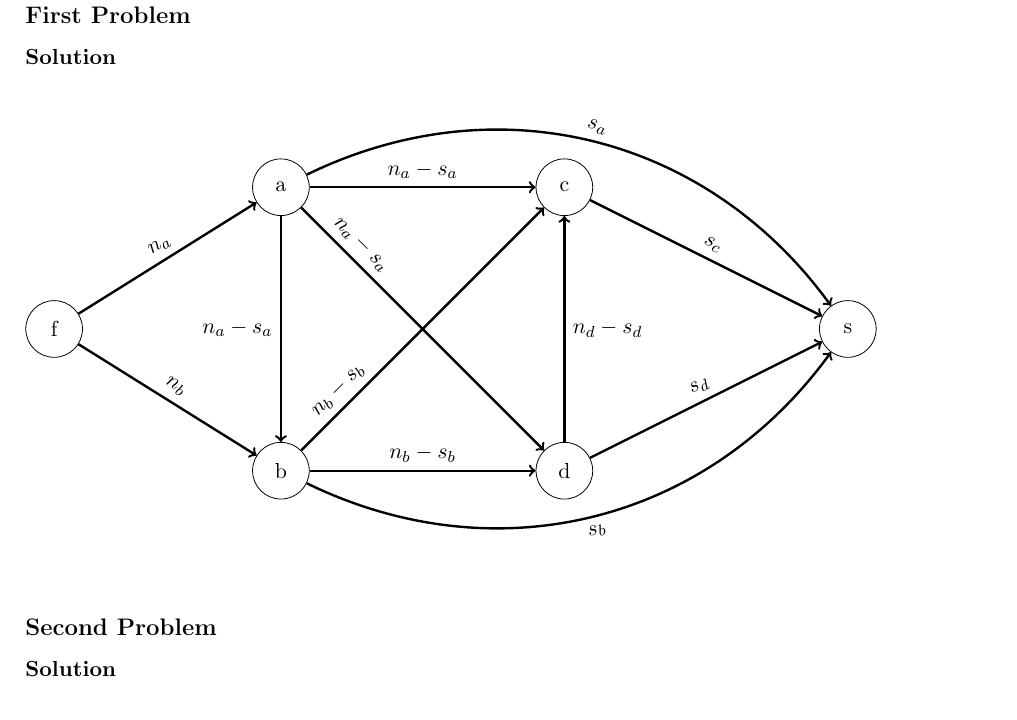
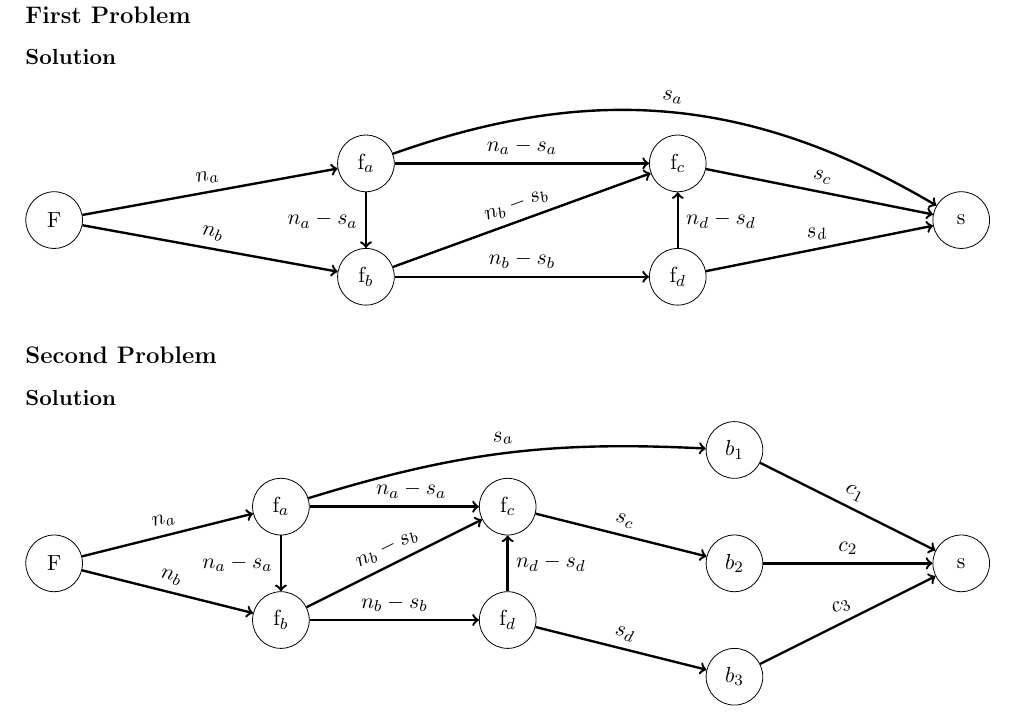
Before and after one commit to m4rcocosta/Algorithm-Design, a LaTeX problem sheet (Homework 1/Solution.tex): part of page 4 of 5, cut so that both start at the same text. Compiled offline with pdfLaTeX.

Commit message:
Updated exercise 3

```diff
--- a/Homework 1/Solution.tex
+++ b/Homework 1/Solution.tex
@@ -98,33 +98,63 @@ Cost: \textbf{O}($|E|$), but $|E| = \frac{|V|(|V| - 1)}{2}$ and $|V| = n$, so $|
 \subsubsection*{Solution}
 \begin {tikzpicture}
 \begin{scope}[auto=left,every node/.style={circle,draw, minimum width = 1 cm}]
-\node(f) at (1,2.5) {f};
-\node(a) at (5,5) {a};
-\node(b) at (5,0) {b};
-\node(c) at (10,5) {c};
-\node(d) at (10,0) {d};
-\node(s) at (15,2.5) {s};
+\node(f) at (0,0) {F};
+\node(a) at (5.5,1) {f$_a$};
+\node(b) at (5.5,-1) {f$_b$};
+\node(c) at (11,1) {f$_c$};
+\node(d) at (11,-1) {f$_d$};
+\node(s) at (16,0) {s};
 \end{scope}
 \begin{scope}[every edge/.style={draw=black,very thick}]
 \path [->] (f) edge node[sloped,above]{$n_a$} (a);
 \path [->] (f) edge node[sloped,above]{$n_b$} (b);
 
 \path [->] (a) edge node[sloped,above]{$n_a - s_a$} (c);
-\path [->] (a) edge node[pos=0.2,sloped,above]{$n_a - s_a$} (d);
-\path [->] (b) edge node[pos=0.2,sloped,above]{$n_b - s_b$} (c);
+\path [->] (b) edge node[sloped,above]{$n_b - s_b$} (c);
 \path [->] (b) edge node[sloped,above]{$n_b - s_b$} (d);
 
 \path [->] (a) edge[left] node{$n_a - s_a$} (b);
 \path [->] (d) edge[right] node{$n_d - s_d$} (c);
 
-\path [->] (a) edge[bend left=40] node[sloped,above]{$s_a$} (s);
-\path [->] (b) edge[bend right=40] node[sloped,below]{$s_b$} (s);
+\path [->] (a) edge[bend left=25] node[sloped,above]{$s_a$} (s);
 \path [->] (c) edge node[sloped,above]{$s_c$} (s);
 \path [->] (d) edge node[sloped,above]{$s_d$} (s);
 \end{scope}
 \end{tikzpicture}
 \subsection*{Second Problem}
 \subsubsection*{Solution}
+\begin {tikzpicture}
+\begin{scope}[auto=left,every node/.style={circle,draw, minimum width = 1 cm}]
+	\node(f) at (0,0) {F};
+	\node(a) at (4,1) {f$_a$};
+	\node(b) at (4,-1) {f$_b$};
+	\node(c) at (8,1) {f$_c$};
+	\node(d) at (8,-1) {f$_d$};
+	\node(b1) at (12,2) {$b_1$};
+	\node(b2) at (12,0) {$b_2$};
+	\node(b3) at (12,-2) {$b_3$};
+	\node(s) at (16,0) {s};
+\end{scope}
+\begin{scope}[every edge/.style={draw=black,very thick}]
+	\path [->] (f) edge node[sloped,above]{$n_a$} (a);
+	\path [->] (f) edge node[sloped,above]{$n_b$} (b);
+
+	\path [->] (a) edge node[pos=0.6,sloped,above]{$n_a - s_a$} (c);
+	\path [->] (b) edge node[sloped,above]{$n_b - s_b$} (c);
+	\path [->] (b) edge node[sloped,above]{$n_b - s_b$} (d);
+
+	\path [->] (a) edge[left] node{$n_a - s_a$} (b);
+	\path [->] (d) edge[right] node{$n_d - s_d$} (c);
+
+	\path [->] (a) edge[bend left=10] node[sloped,above]{$s_a$} (b1);
+	\path [->] (c) edge node[sloped,above]{$s_c$} (b2);
+	\path [->] (d) edge node[sloped,above]{$s_d$} (b3);
+
+	\path [->] (b1) edge node[sloped,above]{$c_1$} (s);
+	\path [->] (b2) edge node[sloped,above]{$c_2$} (s);
+	\path [->] (b3) edge node[sloped,above]{$c_3$} (s);
+\end{scope}
+\end{tikzpicture}
 \newpage
 
 \section*{Exercise 4}
```
Also changed, not shown: Homework 1/Solution.pdf.
